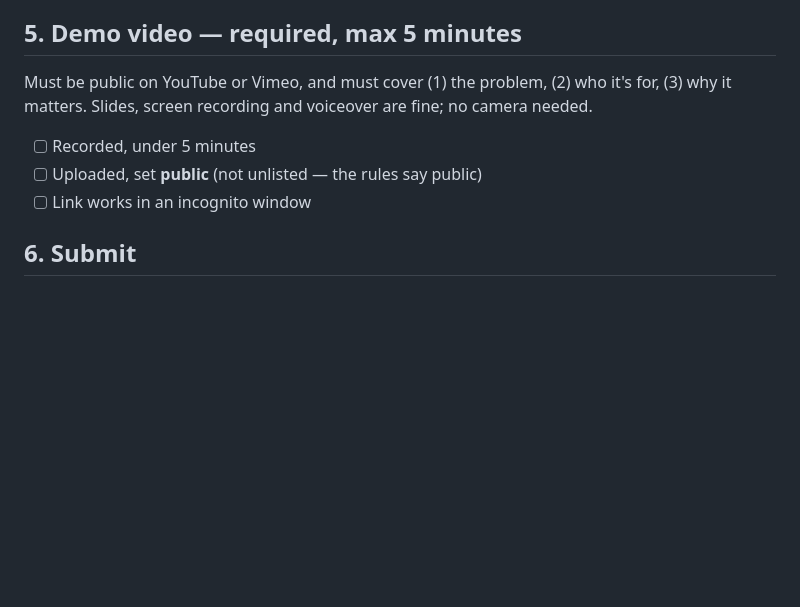
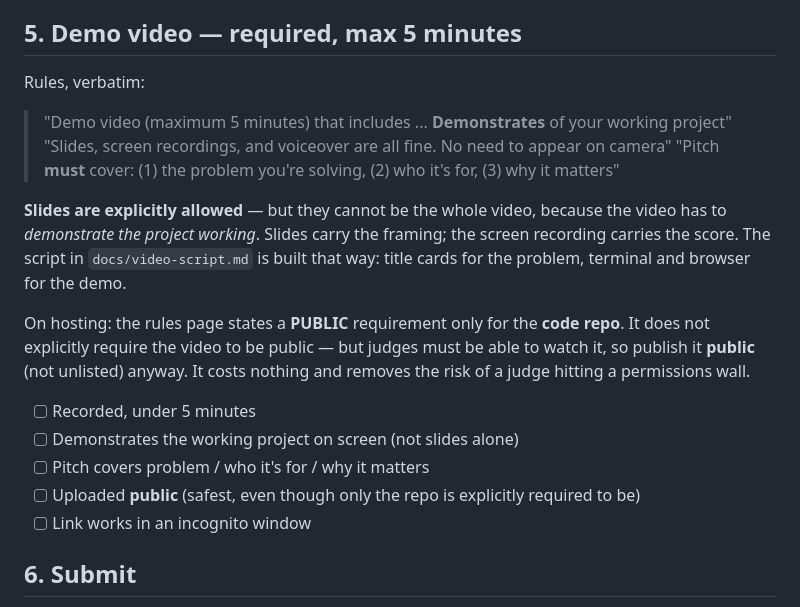
Before and after one commit to junaidxgit/nuskha, a Markdown page: docs/submission.md, the part around the change. Rendered like a GitHub page; blank space fills up the shorter version.

Commit message:
submission: quote the video rules verbatim; slides are allowed
The checklist claimed the video "must be public" and cited the rules.
The rules page only states a PUBLIC requirement for the code repo - it
does not say the video must be public. Corrected to say so honestly,
while still recommending public because judges have to be able to watch it.

Also recorded the rule that matters most here: slides, screen recordings
and voiceover are explicitly fine, but the video must DEMONSTRATE the
working project - so slides can carry the framing, not the demo.

```diff
--- a/docs/submission.md
+++ b/docs/submission.md
@@ -70,11 +70,26 @@ implementation, and that is demonstrable on three paths: `--offline` (scripted m
 
 ## 5. Demo video — required, max 5 minutes
 
-Must be public on YouTube or Vimeo, and must cover (1) the problem, (2) who it's for,
-(3) why it matters. Slides, screen recording and voiceover are fine; no camera needed.
+Rules, verbatim:
+
+> "Demo video (maximum 5 minutes) that includes ... **Demonstrates** of your working project"
+> "Slides, screen recordings, and voiceover are all fine. No need to appear on camera"
+> "Pitch **must** cover: (1) the problem you're solving, (2) who it's for, (3) why it matters"
+
+**Slides are explicitly allowed** — but they cannot be the whole video, because the video has
+to *demonstrate the project working*. Slides carry the framing; the screen recording carries
+the score. The script in `docs/video-script.md` is built that way: title cards for the
+problem, terminal and browser for the demo.
+
+On hosting: the rules page states a **PUBLIC** requirement only for the **code repo**. It does
+not explicitly require the video to be public — but judges must be able to watch it, so
+publish it **public** (not unlisted) anyway. It costs nothing and removes the risk of a
+judge hitting a permissions wall.
 
 - [ ] Recorded, under 5 minutes
-- [ ] Uploaded, set **public** (not unlisted — the rules say public)
+- [ ] Demonstrates the working project on screen (not slides alone)
+- [ ] Pitch covers problem / who it's for / why it matters
+- [ ] Uploaded **public** (safest, even though only the repo is explicitly required to be)
 - [ ] Link works in an incognito window
 
 ## 6. Submit
```
